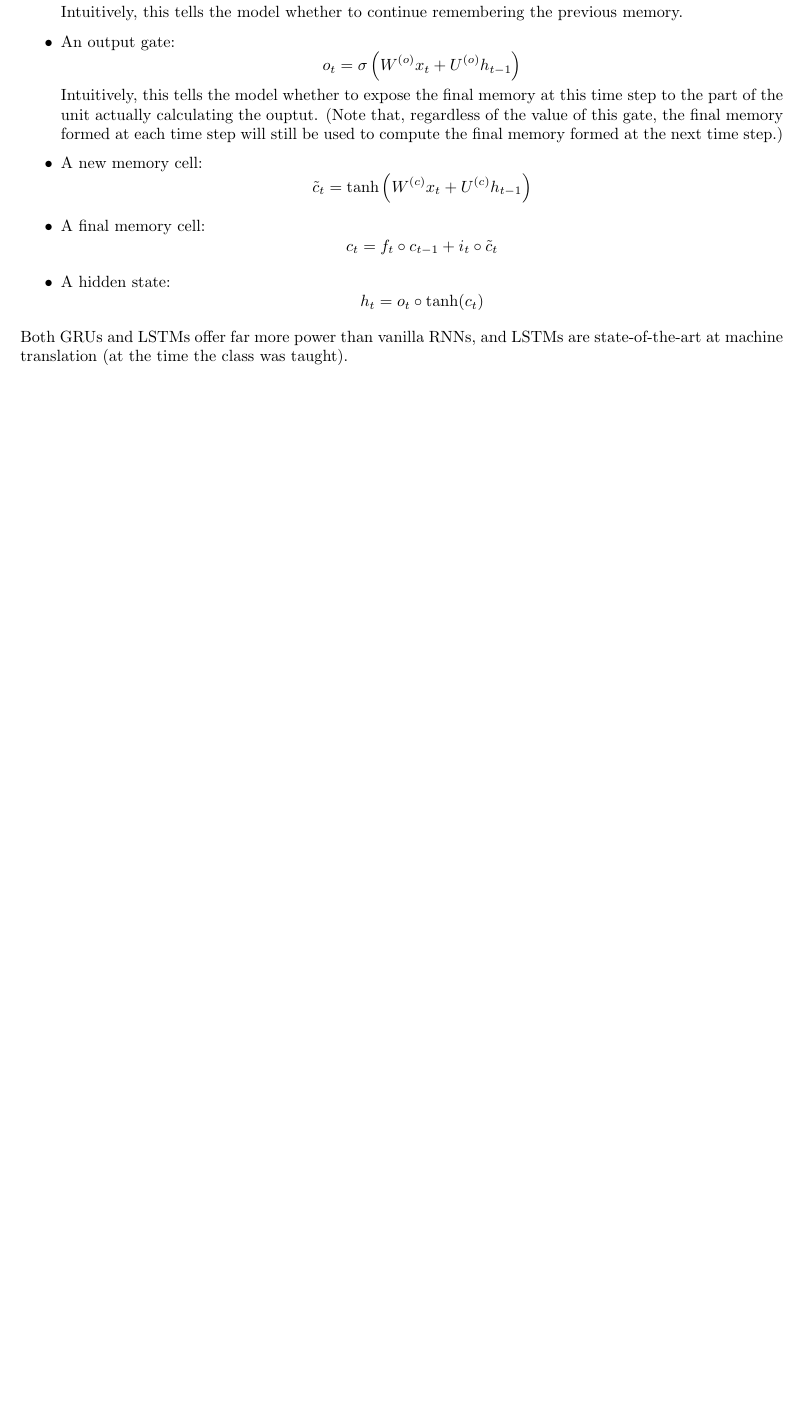
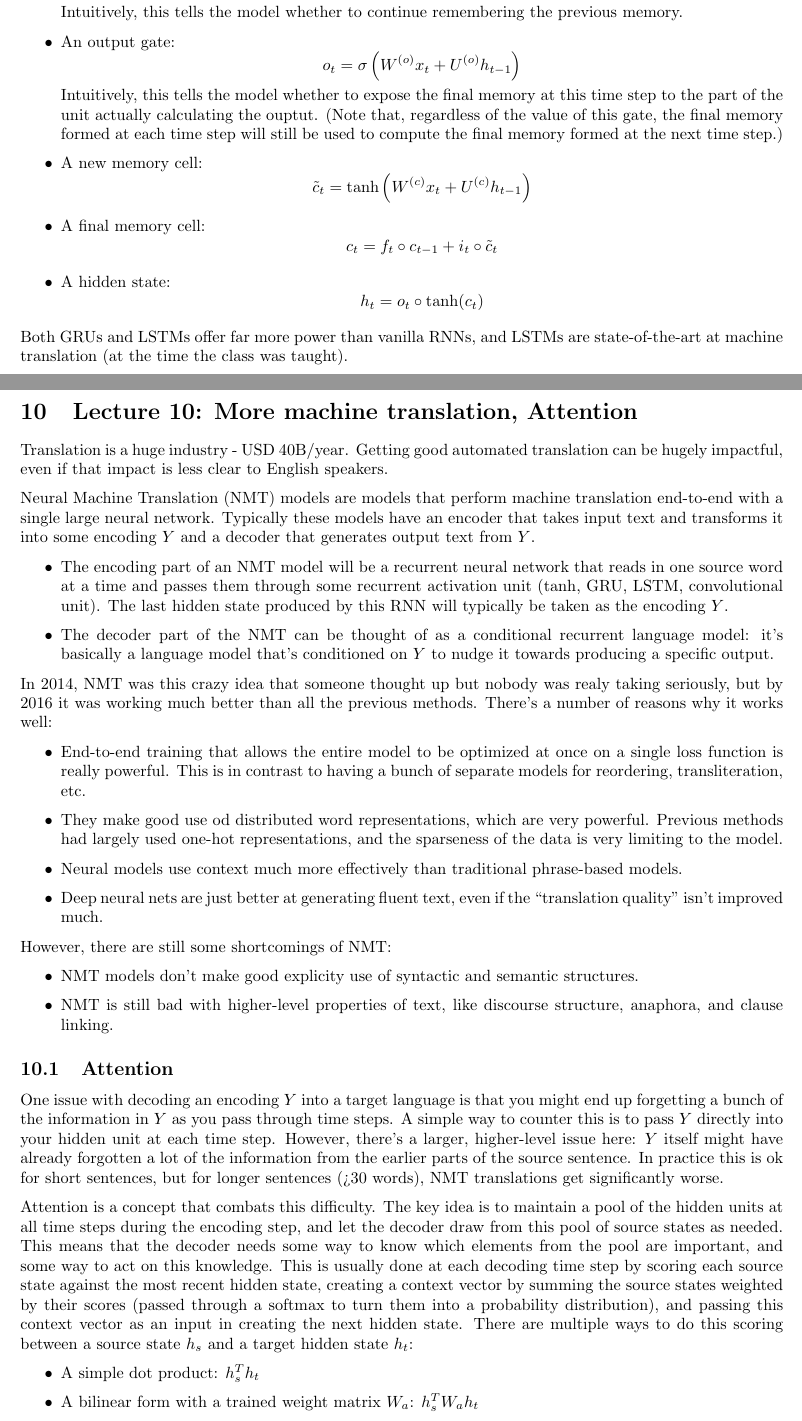
Before and after one commit to tlv/cs224n, a LaTeX document (notes/notes.tex, which reads notes/lecture10.tex): part of page 20 of 20 before the commit and two parts of pages 20 and 21 of 22 after it, the two joined at a grey line, cut so that both start at the same text, the shorter picture padded with empty space. Compiled offline with pdfLaTeX.

Commit message:
lecture 10 notes (and a small edit to lecture 9)

```diff
--- /dev/null
+++ b/notes/lecture10.tex
@@ -0,0 +1,31 @@
+Translation is a huge industry - USD 40B/year. Getting good automated translation can be hugely impactful, even if that impact is less clear to English speakers.
+
+Neural Machine Translation (NMT) models are models that perform machine translation end-to-end with a single large neural network. Typically these models have an encoder that takes input text and transforms it into some encoding $Y$ and a decoder that generates output text from $Y$.
+
+\begin{itemize}
+\item The encoding part of an NMT model will be a recurrent neural network that reads in one source word at a time and passes them through some recurrent activation unit (tanh, GRU, LSTM, convolutional unit). The last hidden state produced by this RNN will typically be taken as the encoding $Y$.
+\item The decoder part of the NMT can be thought of as a conditional recurrent language model: it's basically a language model that's conditioned on $Y$ to nudge it towards producing a specific output.
+\end{itemize}
+
+In 2014, NMT was this crazy idea that someone thought up but nobody was realy taking seriously, but by 2016 it was working much better than all the previous methods. There's a number of reasons why it works well:
+\begin{itemize}
+\item End-to-end training that allows the entire model to be optimized at once on a single loss function is really powerful. This is in contrast to having a bunch of separate models for reordering, transliteration, etc.
+\item They make good use od distributed word representations, which are very powerful. Previous methods had largely used one-hot representations, and the sparseness of the data is very limiting to the model.
+\item Neural models use context much more effectively than traditional phrase-based models.
+\item Deep neural nets are just better at generating fluent text, even if the ``translation quality" isn't improved much.
+\end{itemize}
+However, there are still some shortcomings of NMT:
+\begin{itemize}
+\item NMT models don't make good explicity use of syntactic and semantic structures.
+\item NMT is still bad with higher-level properties of text, like discourse structure, anaphora, and clause linking.
+\end{itemize}
+
+\subsection{Attention}
+One issue with decoding an encoding $Y$ into a target language is that you might end up forgetting a bunch of the information in $Y$ as you pass through time steps. A simple way to counter this is to pass $Y$ directly into your hidden unit at each time step. However, there's a larger, higher-level issue here: $Y$ itself might have already forgotten a lot of the information from the earlier parts of the source sentence. In practice this is ok for short sentences, but for longer sentences (>30 words), NMT translations get significantly worse.
+
+Attention is a concept that combats this difficulty. The key idea is to maintain a pool of the hidden units at all time steps during the encoding step, and let the decoder draw from this pool of source states as needed. This means that the decoder needs some way to know which elements from the pool are important, and some way to act on this knowledge. This is usually done at each decoding time step by scoring each source state against the most recent hidden state, creating a context vector by summing the source states weighted by their scores (passed through a softmax to turn them into a probability distribution), and passing this context vector as an input in creating the next hidden state. There are multiple ways to do this scoring between a source state $h_s$ and a target hidden state $h_t$:
+\begin{itemize}
+\item A simple dot product: $h_s^T h_t$
+\item A bilinear form with a trained weight matrix $W_a$: $h_s^TW_ah_t$
+\item A single-layer neural network with trained weights $v_a$ and $W_a$ and activation function $f$: $v_a^Tf\left(W_a[h_s; h_t]\right)$, where $[h_s; h_t]$ denotes concatenation.
+\item More complex neural networks.
--- a/notes/notes.tex
+++ b/notes/notes.tex
@@ -32,4 +32,6 @@ Note: statements that I am unsure about are enclosed in double square brackets,
 \input{lecture8}
 \section{Lecture 9: Machine translation, GRUs, and LSTMs}
 \input{lecture9}
+\section{Lecture 10: More machine translation, Attention}
+\input{lecture10}
 \end{document}
```
Also changed, not shown: notes/lecture9.tex (+1 -1 lines), notes/notes.pdf, notes/lecture10.tex (26 more changed lines).
